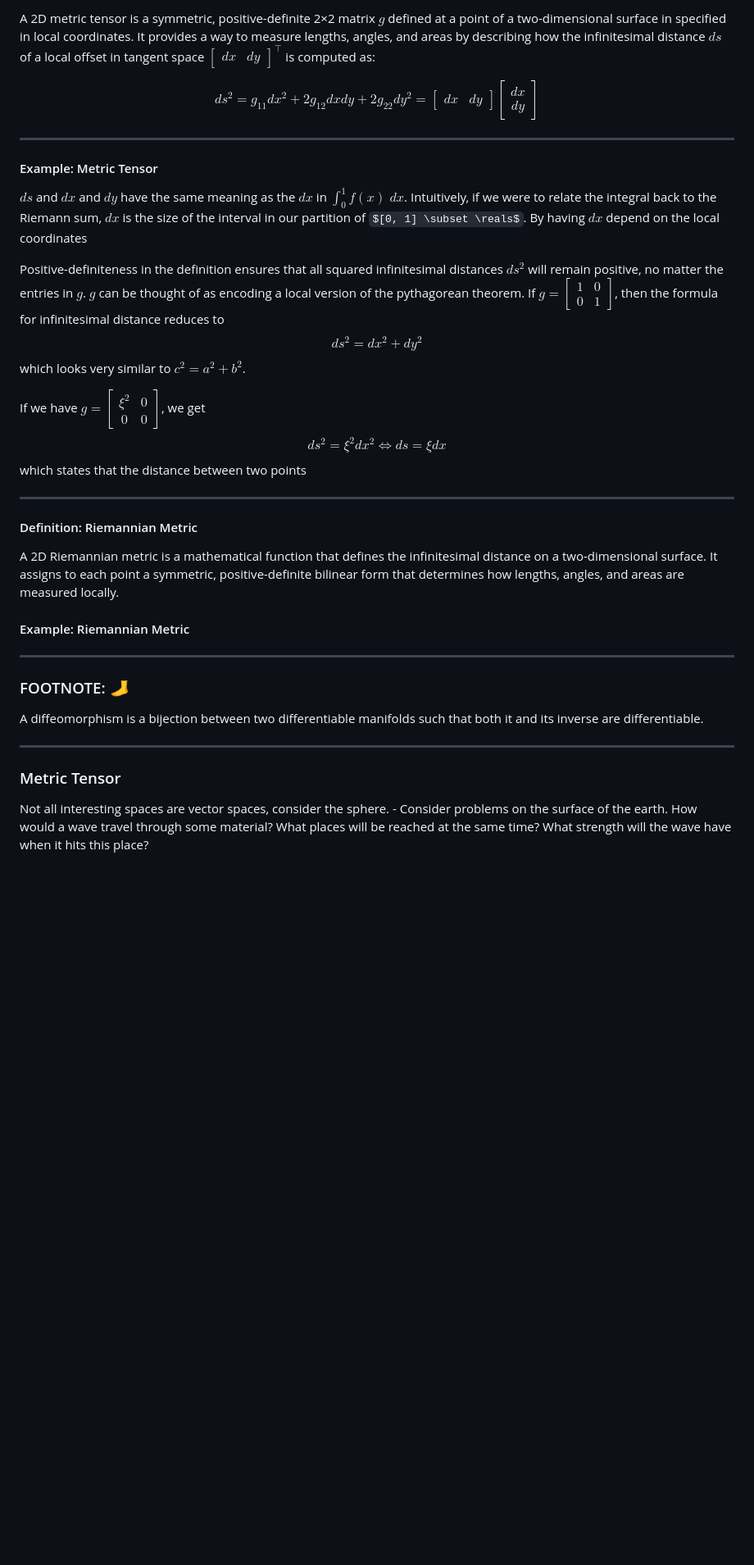
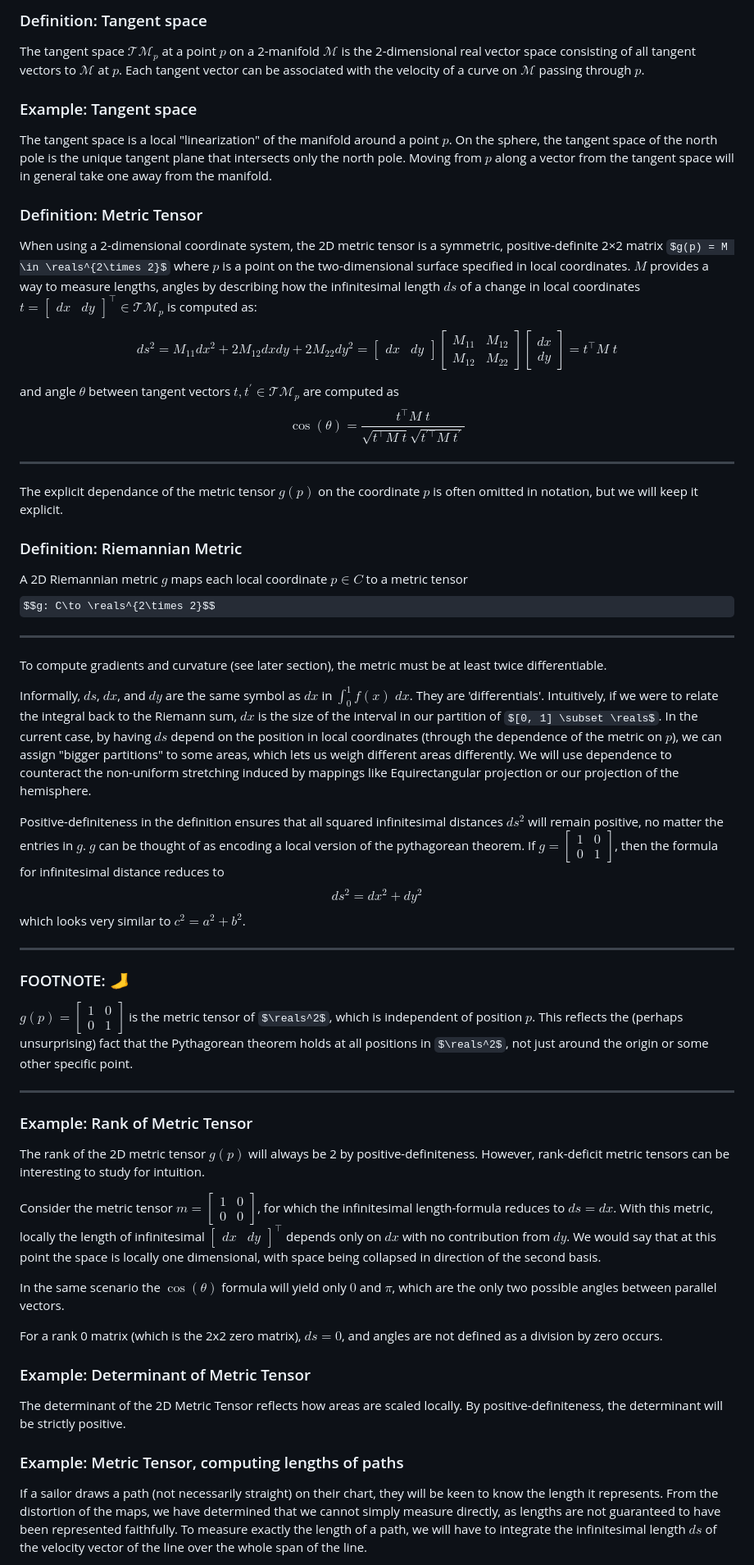
Before and after one commit to Whatisthisname/probabilistic-PDE-solver-on-manifold, a Markdown page: markdown/choosing_a_2manifold.md, the part around one of its changes. Shown at 82% size. Drawn GitHub-style; some formulas as TeX source; blank space fills up the shorter version.

```diff
--- a/markdown/choosing_a_2manifold.md
+++ b/markdown/choosing_a_2manifold.md
@@ -43,34 +57,56 @@ Conversely, the surface of the earth is not a vector space. There can be no set
 
-A 2D metric tensor is a symmetric, positive-definite 2×2 matrix $g$ defined at a point of a two-dimensional surface in specified in local coordinates. It provides a way to measure lengths, angles, and areas by describing how the infinitesimal distance $ds$ of a local offset in tangent space $\begin{bmatrix} dx & dy\end{bmatrix}^\intercal$ is computed as:
+### Definition: Tangent space
+The tangent space $\mathcal{TM}_p$ at a point $p$ on a 2-manifold $\mathcal{M}$ is the 2-dimensional real vector space consisting of all tangent vectors to $\mathcal{M}$ at $p$. Each tangent vector can be associated with the velocity of a curve on $\mathcal{M}$ passing through $p$.
 
-$$ds^2 = g_{11}dx^2 + 2g_{12}dxdy + 2g_{22}dy^2 = \begin{bmatrix} dx & dy\end{bmatrix} \begin{bmatrix} dx \\ dy\end{bmatrix} $$
+### Example: Tangent space
+The tangent space is a local "linearization" of the manifold around a point $p$. On the sphere, the tangent space of the north pole is the unique tangent plane that intersects only the north pole. Moving from $p$ along a vector from the tangent space will in general take one away from the manifold.
+
+### Definition: Metric Tensor
+
+When using a 2-dimensional coordinate system, the 2D metric tensor is a symmetric, positive-definite 2×2 matrix $g(p) = M \in \reals^{2\times 2}$  where $p$ is a point on the two-dimensional surface specified in local coordinates. $M$ provides a way to measure lengths, angles by describing how the infinitesimal length $ds$ of a change in local coordinates $t=\begin{bmatrix} dx & dy\end{bmatrix}^\top \in \mathcal{TM}_p$ is computed as:
+
+$$ds^2 = M_{11}dx^2 + 2M_{12}dxdy + 2M_{22}dy^2 = \begin{bmatrix} dx & dy\end{bmatrix} \begin{bmatrix} M_{11} & M_{12} \\ M_{12} & M_{22}\end{bmatrix} \begin{bmatrix} dx \\ dy\end{bmatrix} = t^\top M\; t $$
+
+and angle $\theta$ between tangent vectors $t, t^\prime \in \mathcal{TM}_p$ are computed as $$\cos(\theta) = \frac{t^\top M \; t}{\sqrt{t^\top M \; t}\sqrt{t^{\prime \top} M \; t^\prime}}$$
 
 ---
-#### Example: Metric Tensor
 
-$ds$ and $dx$ and $dy$ have the same meaning as the $dx$ in $\int_0^1 f(x) \;dx$. Intuitively, if we were to relate the integral back to the Riemann sum, $dx$ is the size of the interval in our partition of $[0, 1] \subset \reals$. By having $dx$ depend on the local coordinates
+The explicit dependance of the metric tensor $g(p)$ on the coordinate $p$ is often omitted in notation, but we will keep it explicit.
+
+### Definition: Riemannian Metric
+
+A 2D Riemannian metric $g$ maps each local coordinate $p\in C$ to a metric tensor
+$$g: C\to \reals^{2\times 2}$$
+
+---
+
+To compute gradients and curvature (see later section), the metric must be at least twice differentiable.
+
+Informally, $ds$, $dx$, and $dy$ are the same symbol as $dx$ in $\int_0^1 f(x) \;dx$. They are 'differentials'. Intuitively, if we were to relate the integral back to the Riemann sum, $dx$ is the size of the interval in our partition of $[0, 1] \subset \reals$. In the current case, by having $ds$ depend on the position in local coordinates (through the dependence of the metric on $p$), we can assign "bigger partitions" to some areas, which lets us weigh different areas differently. We will use dependence to counteract the non-uniform stretching induced by mappings like Equirectangular projection or our projection of the hemisphere.
 
 Positive-definiteness in the definition ensures that all squared infinitesimal distances $ds^2$ will remain positive, no matter the entries in $g$. $g$ can be thought of as encoding a local version of the pythagorean theorem. If $g = \begin{bmatrix} 1 & 0 \\ 0 & 1\end{bmatrix}$, then the formula for infinitesimal distance reduces to $$ds^2 = dx^2 + dy^2$$ which looks very similar to $c^2 = a^2 + b^2$.
 
-If we have $g = \begin{bmatrix} \xi^2 & 0 \\ 0 & 0\end{bmatrix}$, we get $$ds^2=\xi^2dx^2 \iff ds = \xi dx$$ which states that the distance between two points
+---
+
+### FOOTNOTE: 🦶
+$g(p) = \begin{bmatrix} 1 & 0 \\ 0 & 1\end{bmatrix}$ is the metric tensor of $\reals^2$, which is independent of position $p$. This reflects the (perhaps unsurprising) fact that the Pythagorean theorem holds at all positions in $\reals^2$, not just around the origin or some other specific point.
 
 ---
+### Example: Rank of Metric Tensor
 
-#### Definition: Riemannian Metric
+The rank of the 2D metric tensor $g(p)$ will always be 2 by positive-definiteness. However, rank-deficit metric tensors can be interesting to study for intuition.
 
-A 2D Riemannian metric is a mathematical function that defines the infinitesimal distance on a two-dimensional surface. It assigns to each point a symmetric, positive-definite bilinear form that determines how lengths, angles, and areas are measured locally.
+Consider the metric tensor $m= \begin{bmatrix} 1 & 0 \\ 0 & 0\end{bmatrix}$, for which the infinitesimal length-formula reduces to $ds = dx$. With this metric, locally the length of infinitesimal $\begin{bmatrix} dx & dy \end{bmatrix}^\top$ depends only on $dx$ with no contribution from $dy$. We would say that at this point the space is locally one dimensional, with space being collapsed in direction of the second basis.
 
-#### Example: Riemannian Metric
----
-### FOOTNOTE: 🦶
-A diffeomorphism is a bijection between two differentiable manifolds such that both it and its inverse are differentiable.
+In the same scenario the $\cos(\theta)$ formula will yield only $0$ and $\pi$, which are the only two possible angles between parallel vectors.
 
----
+For a rank 0 matrix (which is the 2x2 zero matrix), $ds = 0$, and angles are not defined as a division by zero occurs.
 
-### Metric Tensor
+### Example: Determinant of Metric Tensor
 
+The determinant of the 2D Metric Tensor reflects how areas are scaled locally. By positive-definiteness, the determinant will be strictly positive.
 
-Not all interesting spaces are vector spaces, consider the sphere.
-        - Consider problems on the surface of the earth. How would a wave travel through some material? What places will be reached at the same time? What strength will the wave have when it hits this place?
+### Example: Metric Tensor, computing lengths of paths
 
+If a sailor draws a path (not necessarily straight) on their chart, they will be keen to know the length it represents. From the distortion of the maps, we have determined that we cannot simply measure directly, as lengths are not guaranteed to have been represented faithfully. To measure exactly the length of a path, we will have to integrate the infinitesimal length $ds$ of the velocity vector of the line over the whole span of the line.
 
```
Also changed, not shown: other parts of markdown/choosing_a_2manifold.md (+82 -41 lines).
